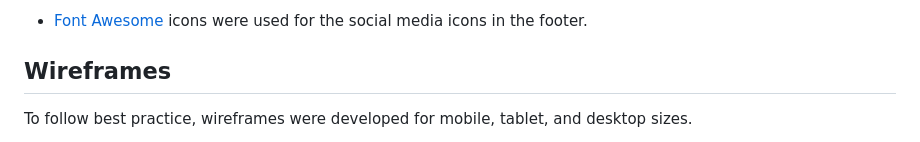
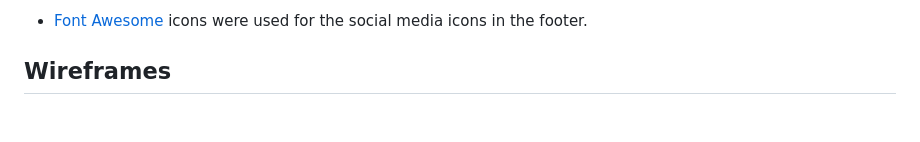
Before and after one commit to Rob-C-89/prochef-recipes, a Markdown page: README.md, the part around the change printed below. GitHub-like rendering; blank space fills up the shorter version.

```diff
--- a/README.md
+++ b/README.md
@@ -134,5 +134,4 @@ I used color-hex.com to generate my colour palette, based on the triadic colours
 
 ## Wireframes
 
-To follow best practice, wireframes were developed for mobile, tablet, and desktop sizes.
 
```
Also changed, not shown: other parts of README.md (+0 -11 lines), docs/TESTING.md (+14 -0 lines), documentation/defensive/brute-force.png (added), documentation/defensive/login.png (added), documentation/defensive/logout.png (added), documentation/defensive/view-recipe-detail-guest.png (added), 1 other file.
